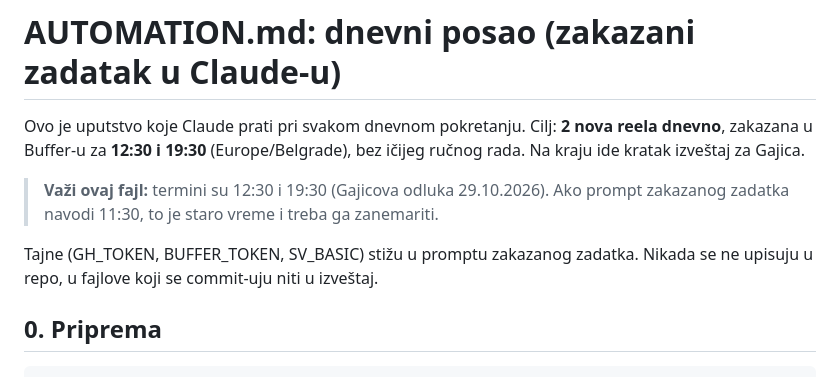
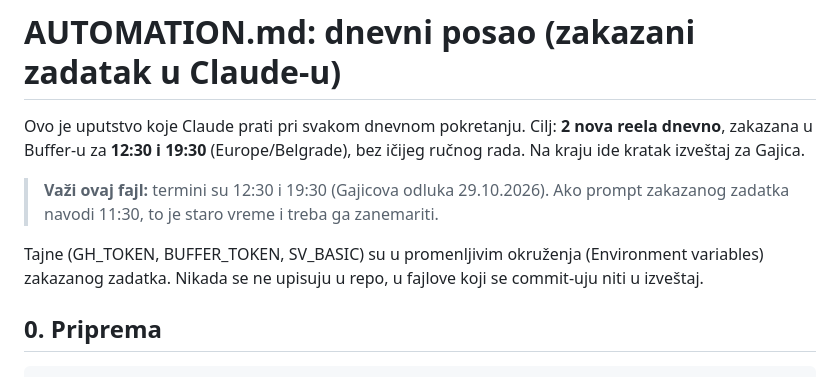
Before and after one commit to Gajic97/supervision-reels, a Markdown page: AUTOMATION.md, the part around the change. GitHub-like rendering.

Commit message:
AUTOMATION: tajne su u env promenljivim
Co-Authored-By: Claude Opus 5.5 <noreply@anthropic.com>
Claude-Session: https://claude.ai/code/session_01YUY9YFogZPxDcGpQS5upUw

````diff
--- a/AUTOMATION.md
+++ b/AUTOMATION.md
@@ -4,7 +4,7 @@ Ovo je uputstvo koje Claude prati pri svakom dnevnom pokretanju. Cilj: **2 nova
 
 > **Važi ovaj fajl:** termini su 12:30 i 19:30 (Gajicova odluka 29.10.2026). Ako prompt zakazanog zadatka navodi 11:30, to je staro vreme i treba ga zanemariti.
 
-Tajne (GH_TOKEN, BUFFER_TOKEN, SV_BASIC) stižu u promptu zakazanog zadatka. Nikada se ne upisuju u repo, u fajlove koji se commit-uju niti u izveštaj.
+Tajne (GH_TOKEN, BUFFER_TOKEN, SV_BASIC) su u promenljivim okruženja (Environment variables) zakazanog zadatka. Nikada se ne upisuju u repo, u fajlove koji se commit-uju niti u izveštaj.
 
 ## 0. Priprema
 ```bash
````
